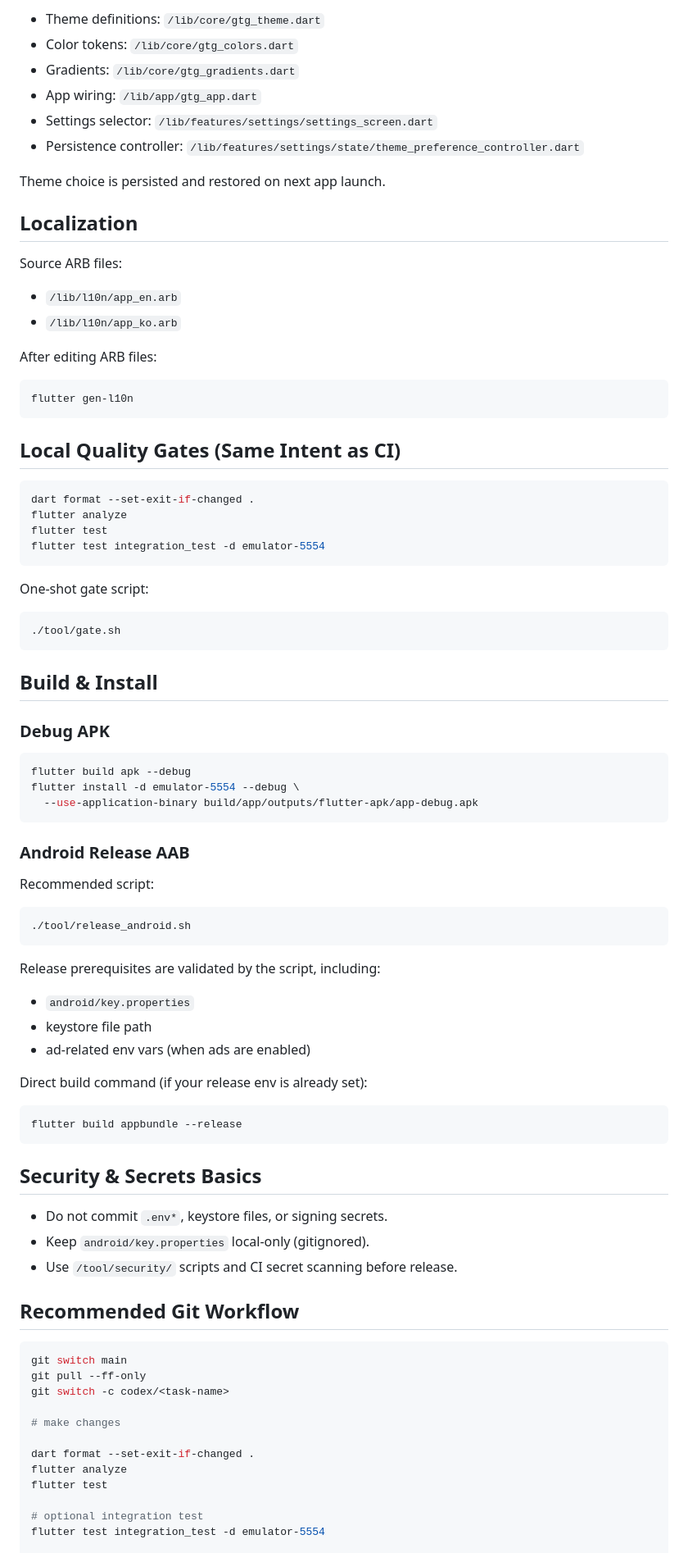
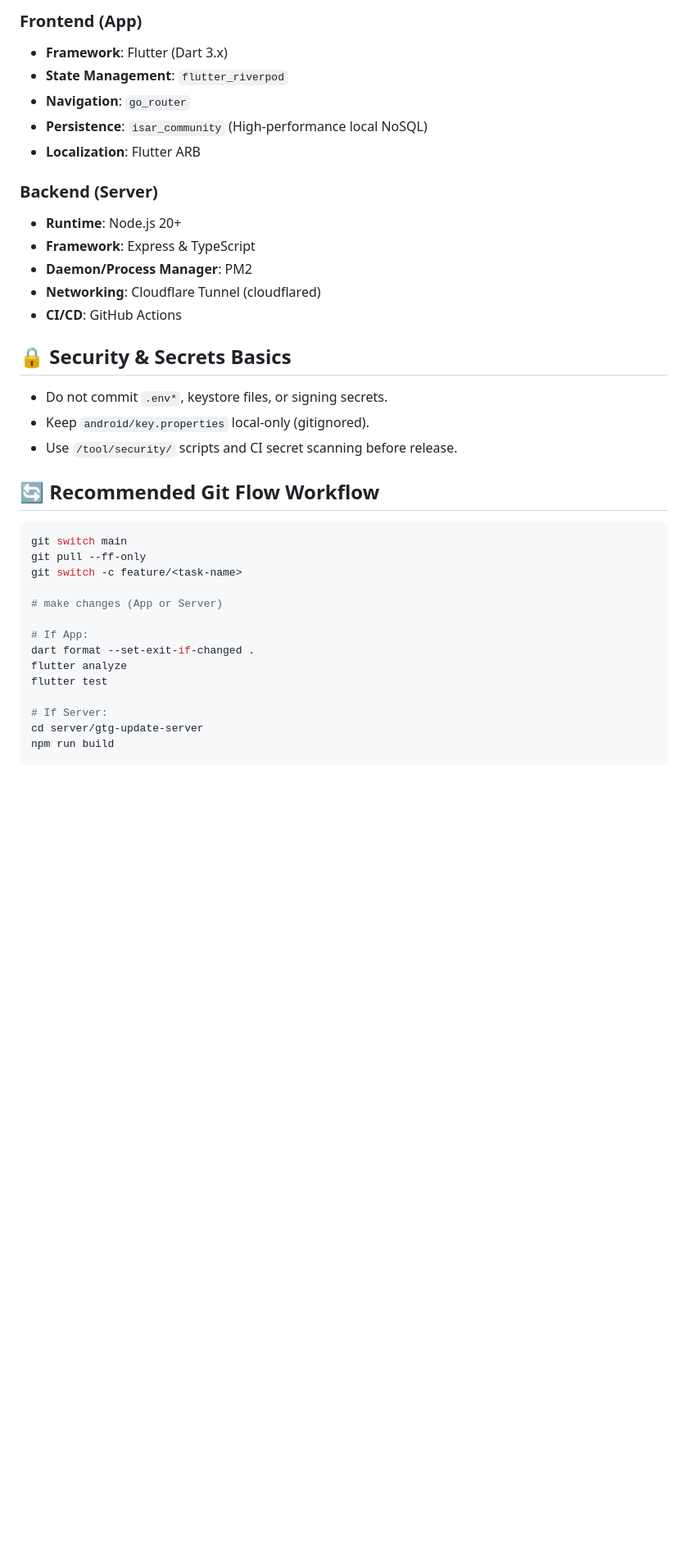
Before and after one commit to Forevernewvie/project-gtg-flutter, a Markdown page: README.md, the part around one of its changes. Shown at 82% size. GitHub-like rendering; blank space fills up the shorter version.

````diff
--- a/README.md
+++ b/README.md
@@ -78,88 +65,39 @@ tool/            # gate/release/security helper scripts
 
-- Theme definitions: `/lib/core/gtg_theme.dart`
-- Color tokens: `/lib/core/gtg_colors.dart`
-- Gradients: `/lib/core/gtg_gradients.dart`
-- App wiring: `/lib/app/gtg_app.dart`
-- Settings selector: `/lib/features/settings/settings_screen.dart`
-- Persistence controller: `/lib/features/settings/state/theme_preference_controller.dart`
+### Frontend (App)
+- **Framework**: Flutter (Dart 3.x)
+- **State Management**: `flutter_riverpod`
+- **Navigation**: `go_router`
+- **Persistence**: `isar_community` (High-performance local NoSQL)
+- **Localization**: Flutter ARB
 
-Theme choice is persisted and restored on next app launch.
+### Backend (Server)
+- **Runtime**: Node.js 20+
+- **Framework**: Express & TypeScript
+- **Daemon/Process Manager**: PM2
+- **Networking**: Cloudflare Tunnel (cloudflared)
+- **CI/CD**: GitHub Actions
 
-## Localization
-
-Source ARB files:
-- `/lib/l10n/app_en.arb`
-- `/lib/l10n/app_ko.arb`
-
-After editing ARB files:
-
-```bash
-flutter gen-l10n
-```
-
-## Local Quality Gates (Same Intent as CI)
-
-```bash
-dart format --set-exit-if-changed .
-flutter analyze
-flutter test
-flutter test integration_test -d emulator-5554
-```
-
-One-shot gate script:
-
-```bash
-./tool/gate.sh
-```
-
-## Build & Install
-
-### Debug APK
-
-```bash
-flutter build apk --debug
-flutter install -d emulator-5554 --debug \
-  --use-application-binary build/app/outputs/flutter-apk/app-debug.apk
-```
-
-### Android Release AAB
-
-Recommended script:
-
-```bash
-./tool/release_android.sh
-```
-
-Release prerequisites are validated by the script, including:
-- `android/key.properties`
-- keystore file path
-- ad-related env vars (when ads are enabled)
-
-Direct build command (if your release env is already set):
-
-```bash
-flutter build appbundle --release
-```
-
-## Security & Secrets Basics
+## 🔒 Security & Secrets Basics
 
 - Do not commit `.env*`, keystore files, or signing secrets.
 - Keep `android/key.properties` local-only (gitignored).
 - Use `/tool/security/` scripts and CI secret scanning before release.
 
-## Recommended Git Workflow
+## 🔄 Recommended Git Flow Workflow
 
 ```bash
 git switch main
 git pull --ff-only
-git switch -c codex/<task-name>
+git switch -c feature/<task-name>
 
-# make changes
+# make changes (App or Server)
 
+# If App:
 dart format --set-exit-if-changed .
 flutter analyze
 flutter test
 
-# optional integration test
-flutter test integration_test -d emulator-5554
+# If Server:
+cd server/gtg-update-server
+npm run build
 
````
Also changed, not shown: other parts of README.md (+40 -83 lines).
